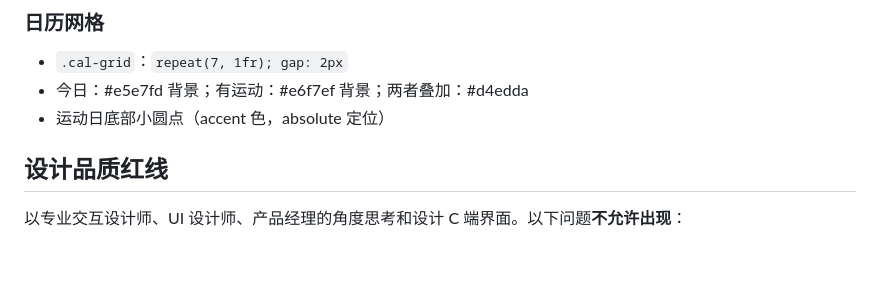
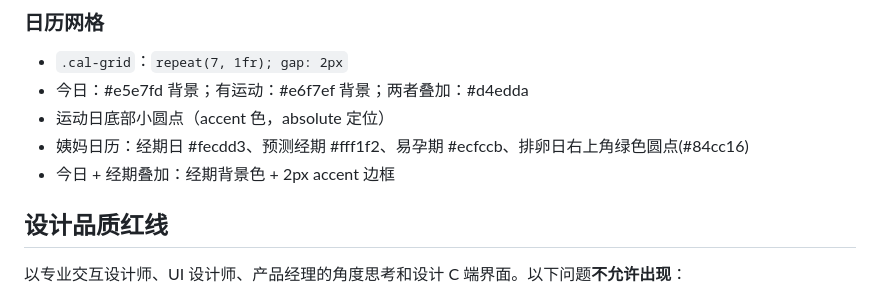
Before and after one commit to jiangyichun21-hub/asset-book, a Markdown page: DESIGN.md, the part around the change. Rendered like a GitHub page; blank space fills up the shorter version.

```diff
--- a/DESIGN.md
+++ b/DESIGN.md
@@ -138,6 +138,8 @@ body (max-width: 520px; margin: 0 auto)
 - `.cal-grid`：`repeat(7, 1fr); gap: 2px`
 - 今日：#e5e7fd 背景；有运动：#e6f7ef 背景；两者叠加：#d4edda
 - 运动日底部小圆点（accent 色，absolute 定位）
+- 姨妈日历：经期日 #fecdd3、预测经期 #fff1f2、易孕期 #ecfccb、排卵日右上角绿色圆点(#84cc16)
+- 今日 + 经期叠加：经期背景色 + 2px accent 边框
 
 ## 设计品质红线
 
```
Also changed, not shown: AGENTS.md (+15 -6 lines).
